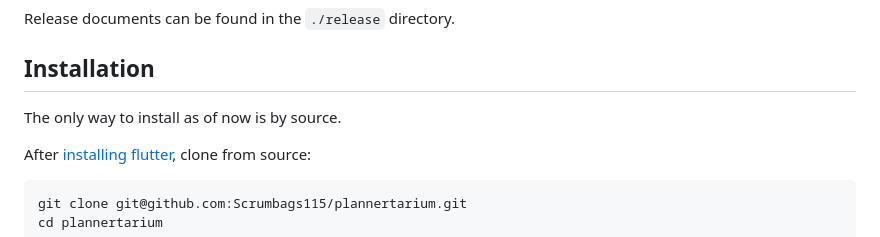
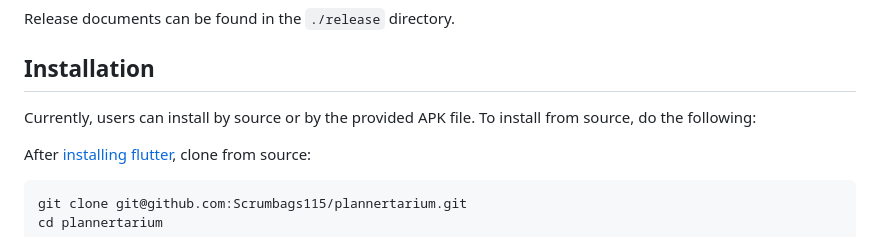
Before and after one commit to Scrumbags115/plannertarium, a Markdown page: README.md, the part around the change. Rendered like a GitHub page.

````diff
--- a/README.md
+++ b/README.md
@@ -9,7 +9,7 @@
 Release documents can be found in the `./release` directory.
 
 ## Installation
-The only way to install as of now is by source.
+Currently, users can install by source or by the provided APK file. To install from source, do the following:
 
 After [installing flutter](https://docs.flutter.dev/get-started/install), clone from source:
 ```shell
````
